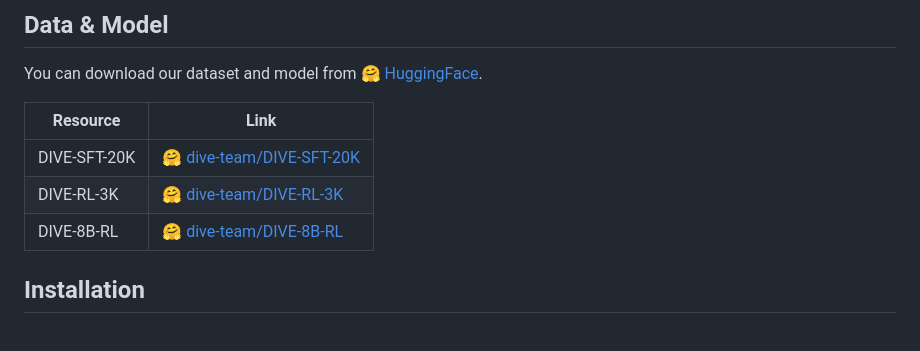
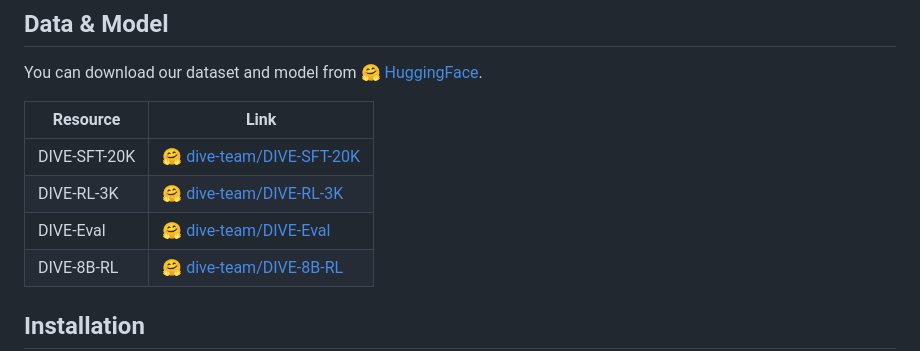
Before and after one commit to sheep333c/DIVE, a Markdown page: README.md, the part around the change. Rendered like a GitHub page; blank space fills up the shorter version.

Commit message:
Add DIVE-Eval dataset link to README
Co-Authored-By: Claude Opus 4.6 <noreply@anthropic.com>

```diff
--- a/README.md
+++ b/README.md
@@ -36,6 +36,7 @@ You can download our dataset and model from [🤗 HuggingFace](https://huggingfa
 |----------|------|
 | DIVE-SFT-20K | [🤗 dive-team/DIVE-SFT-20K](https://huggingface.co/datasets/dive-team/DIVE-SFT-20K) |
 | DIVE-RL-3K | [🤗 dive-team/DIVE-RL-3K](https://huggingface.co/datasets/dive-team/DIVE-RL-3K) |
+| DIVE-Eval | [🤗 dive-team/DIVE-Eval](https://huggingface.co/datasets/dive-team/DIVE-Eval) |
 | DIVE-8B-RL | [🤗 dive-team/DIVE-8B-RL](https://huggingface.co/dive-team/DIVE-8B-RL) |
 
 ## Installation
```
